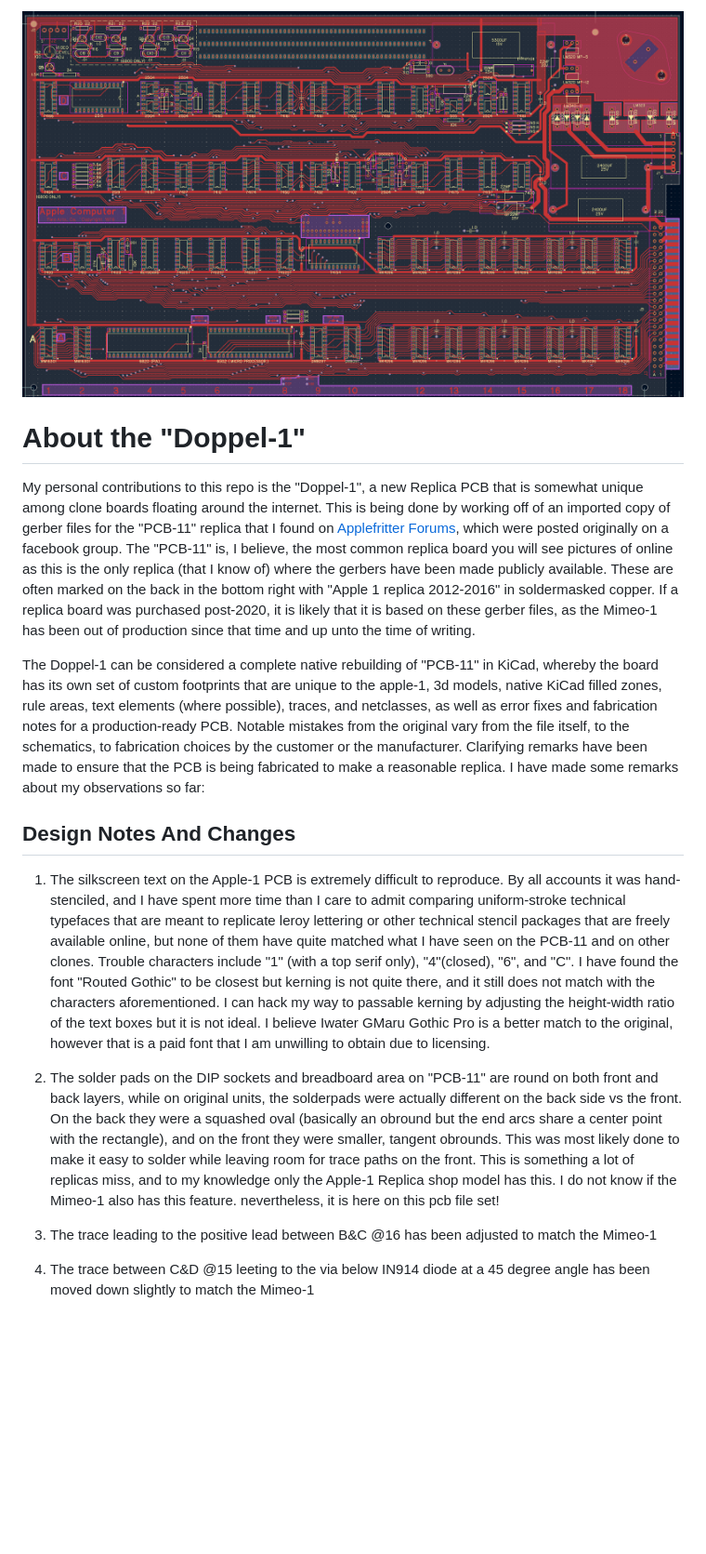
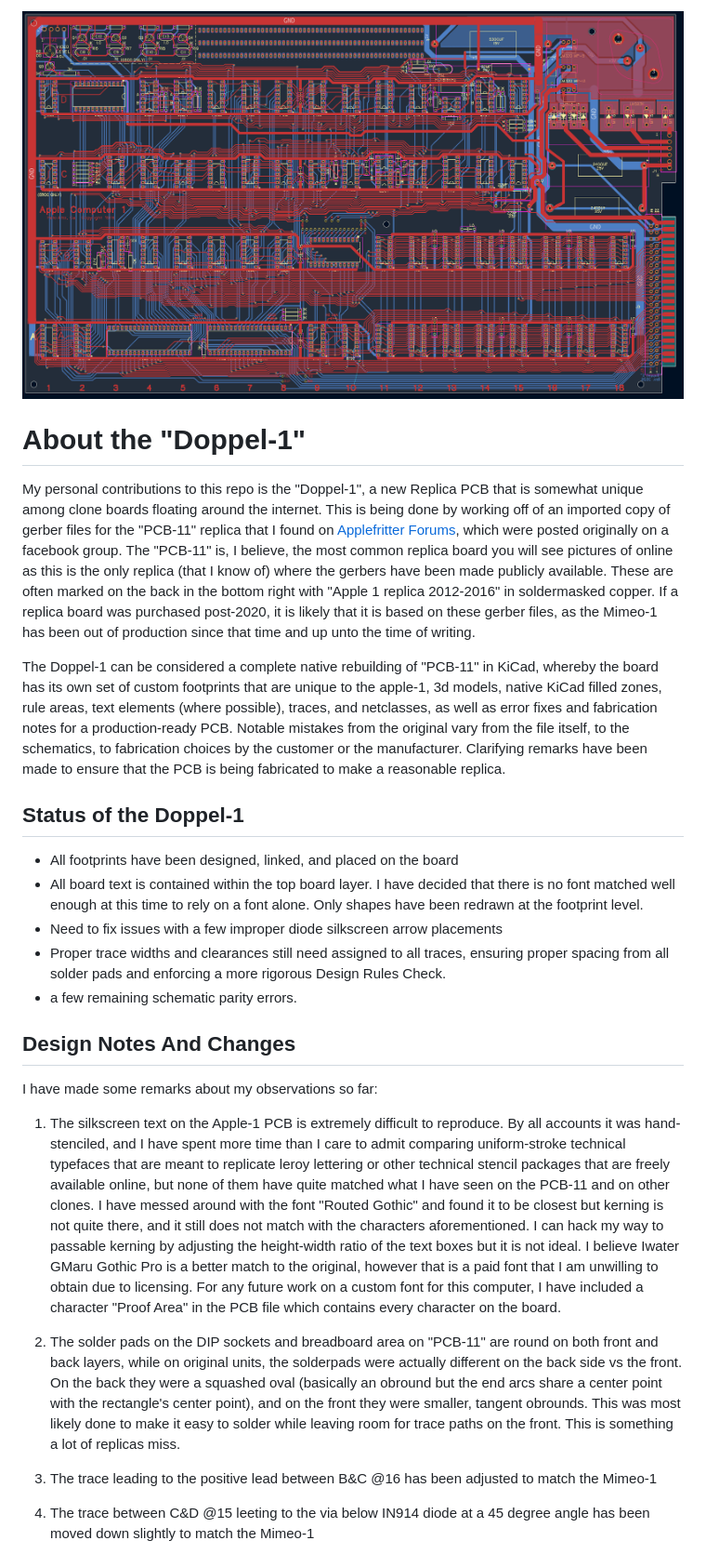
Before and after one commit to jgw4/apple-1, a Markdown page: mainboard/README.md, the part around the change printed below. Shown: that part at 93% size. Rendered like a GitHub page; pictures changed too: img/doppel1status.png; blank space fills up the shorter version.

Commit message:
board is now complete, cleanup work can begin

```diff
--- a/mainboard/README.md
+++ b/mainboard/README.md
@@ -3,13 +3,22 @@
 # About the "Doppel-1"
 My personal contributions to this repo is the "Doppel-1", a new Replica PCB that is somewhat unique among clone boards floating around the internet. This is being done by working off of an imported copy of gerber files for the "PCB-11" replica that I found on [Applefritter Forums](https://www.applefritter.com/content/apple-1-replica-gerber-files), which were posted originally on a facebook group. The "PCB-11" is, I believe, the most common replica board you will see pictures of online as this is the only replica (that I know of) where the gerbers have been made publicly available. These are often marked on the back in the bottom right with "Apple 1 replica 2012-2016" in soldermasked copper. If a replica board was purchased post-2020, it is likely that it is based on these gerber files, as the Mimeo-1 has been out of production since that time and up unto the time of writing.
 
-The Doppel-1 can be considered a complete native rebuilding of "PCB-11" in KiCad, whereby the board has its own set of custom footprints that are unique to the apple-1, 3d models, native KiCad filled zones, rule areas, text elements (where possible), traces, and netclasses, as well as error fixes and fabrication notes for a production-ready PCB. Notable mistakes from the original vary from the file itself, to the schematics, to fabrication choices by the customer or the manufacturer. Clarifying remarks have been made to ensure that the PCB is being fabricated to make a reasonable replica. I have made some remarks about my observations so far:
+The Doppel-1 can be considered a complete native rebuilding of "PCB-11" in KiCad, whereby the board has its own set of custom footprints that are unique to the apple-1, 3d models, native KiCad filled zones, rule areas, text elements (where possible), traces, and netclasses, as well as error fixes and fabrication notes for a production-ready PCB. Notable mistakes from the original vary from the file itself, to the schematics, to fabrication choices by the customer or the manufacturer. Clarifying remarks have been made to ensure that the PCB is being fabricated to make a reasonable replica.
+
+## Status of the Doppel-1
+
+* All footprints have been designed, linked, and placed on the board
+* All board text is contained within the top board layer. I have decided that there is no font matched well enough at this time to rely on a font alone. Only shapes have been redrawn at the footprint level.
+* Need to fix issues with a few improper diode silkscreen arrow placements
+* Proper trace widths and clearances still need assigned to all traces, ensuring proper spacing from all solder pads and enforcing a more rigorous Design Rules Check.
+* a few remaining schematic parity errors.
 
 ## Design Notes And Changes
+I have made some remarks about my observations so far:
 
-1) The silkscreen text on the Apple-1 PCB is extremely difficult to reproduce. By all accounts it was hand-stenciled, and I have spent more time than I care to admit comparing uniform-stroke technical typefaces that are meant to replicate leroy lettering or other technical stencil packages that are freely available online, but none of them have quite matched what I have seen on the PCB-11 and on other clones. Trouble characters include "1" (with a top serif only), "4"(closed), "6", and "C". I have found the font "Routed Gothic" to be closest but kerning is not quite there, and it still does not match with the characters aforementioned. I can hack my way to passable kerning by adjusting the height-width ratio of the text boxes but it is not ideal. I believe Iwater GMaru Gothic Pro is a better match to the original, however that is a paid font that I am unwilling to obtain due to licensing.
+1) The silkscreen text on the Apple-1 PCB is extremely difficult to reproduce. By all accounts it was hand-stenciled, and I have spent more time than I care to admit comparing uniform-stroke technical typefaces that are meant to replicate leroy lettering or other technical stencil packages that are freely available online, but none of them have quite matched what I have seen on the PCB-11 and on other clones. I have messed around with the font "Routed Gothic" and found it to be closest but kerning is not quite there, and it still does not match with the characters aforementioned. I can hack my way to passable kerning by adjusting the height-width ratio of the text boxes but it is not ideal. I believe Iwater GMaru Gothic Pro is a better match to the original, however that is a paid font that I am unwilling to obtain due to licensing. For any future work on a custom font for this computer, I have included a character "Proof Area" in the PCB file which contains every character on the board.
 
-2) The solder pads on the DIP sockets and breadboard area on "PCB-11" are round on both front and back layers, while on original units, the solderpads were actually different on the back side vs the front. On the back they were a squashed oval (basically an obround but the end arcs share a center point with the rectangle), and on the front they were smaller, tangent obrounds. This was most likely done to make it easy to solder while leaving room for trace paths on the front. This is something a lot of replicas miss, and to my knowledge only the Apple-1 Replica shop model has this. I do not know if the Mimeo-1 also has this feature. nevertheless, it is here on this pcb file set!
+2) The solder pads on the DIP sockets and breadboard area on "PCB-11" are round on both front and back layers, while on original units, the solderpads were actually different on the back side vs the front. On the back they were a squashed oval (basically an obround but the end arcs share a center point with the rectangle's center point), and on the front they were smaller, tangent obrounds. This was most likely done to make it easy to solder while leaving room for trace paths on the front. This is something a lot of replicas miss.
 
 3) The trace leading to the positive lead between B&C @16 has been adjusted to match the Mimeo-1
 
```
Also changed, not shown: other parts of mainboard/README.md (+0 -8 lines), README.md (+2 -0 lines), 8 other files.
